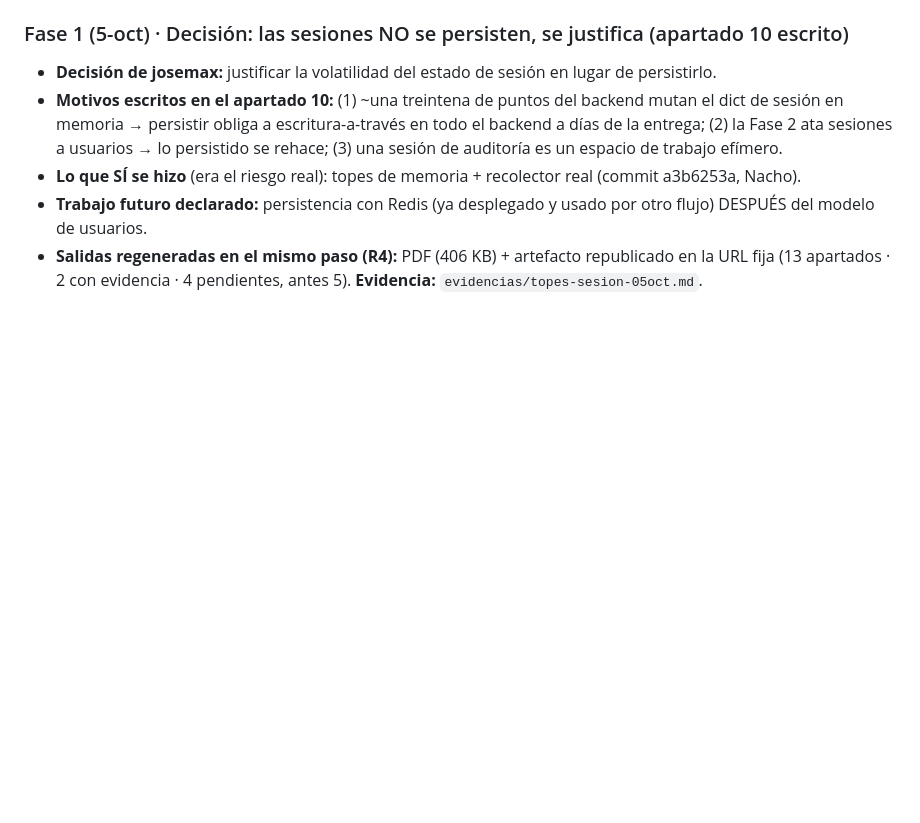
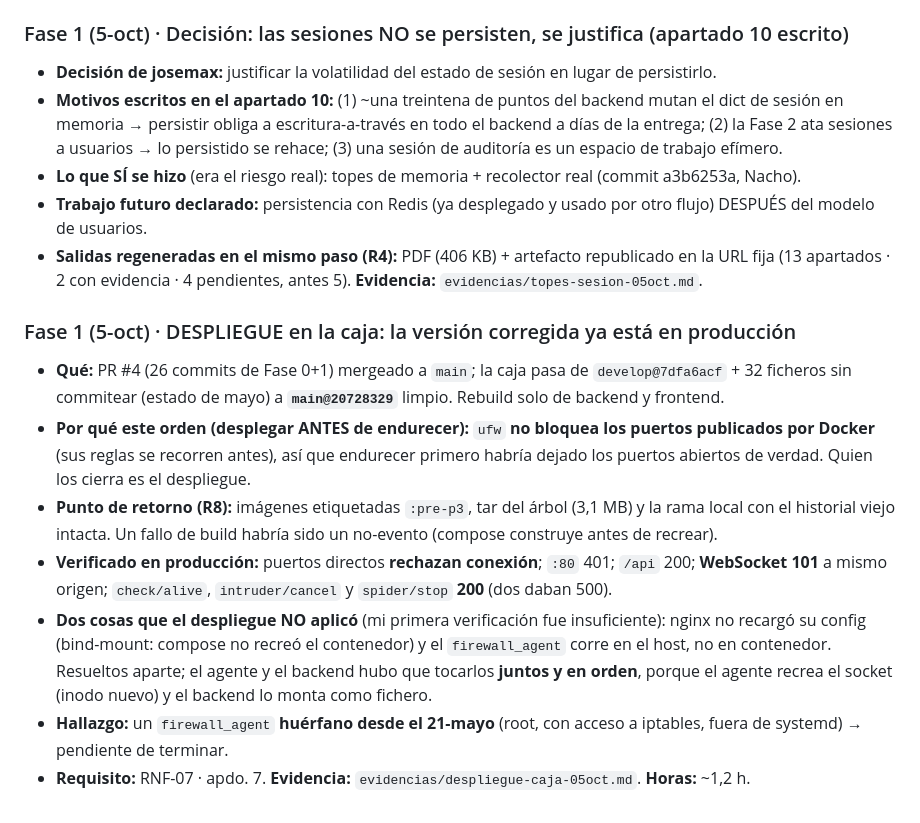
Before and after one commit to Feet-Lovers/Proyecto-Evolve, a Markdown page: docs/informe/diario.md, the part around the change. GitHub-like rendering; blank space fills up the shorter version.

Commit message:
docs(diario): despliegue de la Fase 0+1 en produccion y verificacion

```diff
--- a/docs/informe/diario.md
+++ b/docs/informe/diario.md
@@ -377,3 +377,21 @@
   modelo de usuarios.
 - **Salidas regeneradas en el mismo paso (R4):** PDF (406 KB) + artefacto republicado en la URL fija
   (13 apartados · 2 con evidencia · 4 pendientes, antes 5). **Evidencia:** `evidencias/topes-sesion-05oct.md`.
+
+### Fase 1 (5-oct) · DESPLIEGUE en la caja: la versión corregida ya está en producción
+- **Qué:** PR #4 (26 commits de Fase 0+1) mergeado a `main`; la caja pasa de `develop@7dfa6acf` + 32 ficheros
+  sin commitear (estado de mayo) a **`main@20728329`** limpio. Rebuild solo de backend y frontend.
+- **Por qué este orden (desplegar ANTES de endurecer):** `ufw` **no bloquea los puertos publicados por
+  Docker** (sus reglas se recorren antes), así que endurecer primero habría dejado los puertos abiertos de
+  verdad. Quien los cierra es el despliegue.
+- **Punto de retorno (R8):** imágenes etiquetadas `:pre-p3`, tar del árbol (3,1 MB) y la rama local con el
+  historial viejo intacta. Un fallo de build habría sido un no-evento (compose construye antes de recrear).
+- **Verificado en producción:** puertos directos **rechazan conexión**; `:80` 401; `/api` 200; **WebSocket 101**
+  a mismo origen; `check/alive`, `intruder/cancel` y `spider/stop` **200** (dos daban 500).
+- **Dos cosas que el despliegue NO aplicó** (mi primera verificación fue insuficiente): nginx no recargó su
+  config (bind-mount: compose no recreó el contenedor) y el `firewall_agent` corre en el host, no en
+  contenedor. Resueltos aparte; el agente y el backend hubo que tocarlos **juntos y en orden**, porque el
+  agente recrea el socket (inodo nuevo) y el backend lo monta como fichero.
+- **Hallazgo:** un `firewall_agent` **huérfano desde el 21-mayo** (root, con acceso a iptables, fuera de
+  systemd) → pendiente de terminar.
+- **Requisito:** RNF-07 · apdo. 7. **Evidencia:** `evidencias/despliegue-caja-05oct.md`. **Horas:** ~1,2 h.
```
